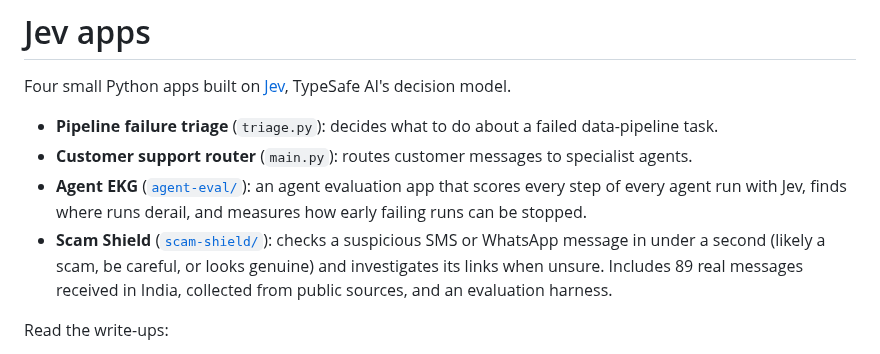
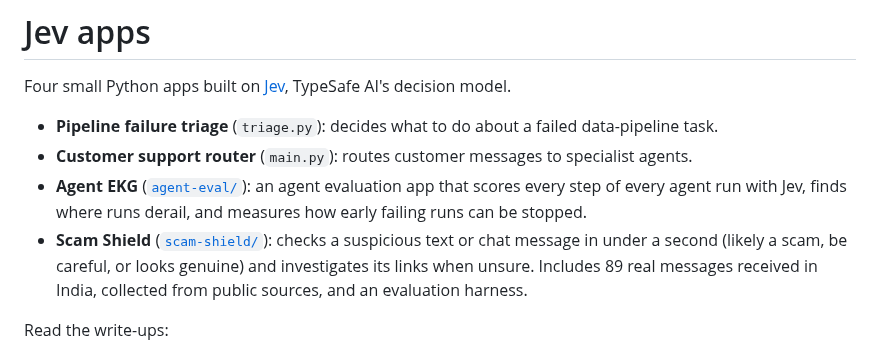
Before and after one commit to mani-bellan/jev-apps, a Markdown page: README.md, the part around the change. Rendered like a GitHub page.

```diff
--- a/README.md
+++ b/README.md
@@ -7,7 +7,7 @@ decision model.
 - **Customer support router** (`main.py`): routes customer messages to specialist agents.
 - **Agent EKG** ([`agent-eval/`](agent-eval)): an agent evaluation app that scores every step of every
   agent run with Jev, finds where runs derail, and measures how early failing runs can be stopped.
-- **Scam Shield** ([`scam-shield/`](scam-shield)): checks a suspicious SMS or WhatsApp message in under a
+- **Scam Shield** ([`scam-shield/`](scam-shield)): checks a suspicious text or chat message in under a
   second (likely a scam, be careful, or looks genuine) and investigates its links when unsure. Includes 89 real
   messages received in India, collected from public sources, and an evaluation harness.
 
```
Also changed, not shown: blog/scam-shield.md (+12 -12 lines), blog/images/scam-shield-architecture.png, blog/images/scam-shield-demo-courier.png (added), blog/images/scam-shield-demo-fedex.png (deleted), blog/images/scam-shield-demo-parcel.png, blog/images/scam-shield-eval.png, 1 other file.
